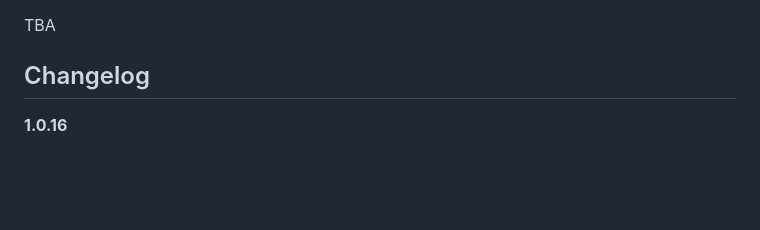
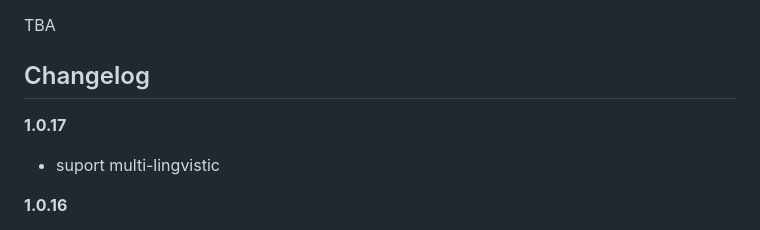
Before and after one commit to Klipperboi/hoarda-de-aur, a Markdown page: README.md, the part around the change. Drawn GitHub-style; blank space fills up the shorter version.

```diff
--- a/README.md
+++ b/README.md
@@ -15,6 +15,9 @@ Testați direct accesând linkul sau scanând codul QR de mai jos:
 TBA
 
 ## Changelog
+
+**1.0.17**
+- suport multi-lingvistic
 
 **1.0.16**
 - implementare meniu specific mobil & funcții
```
